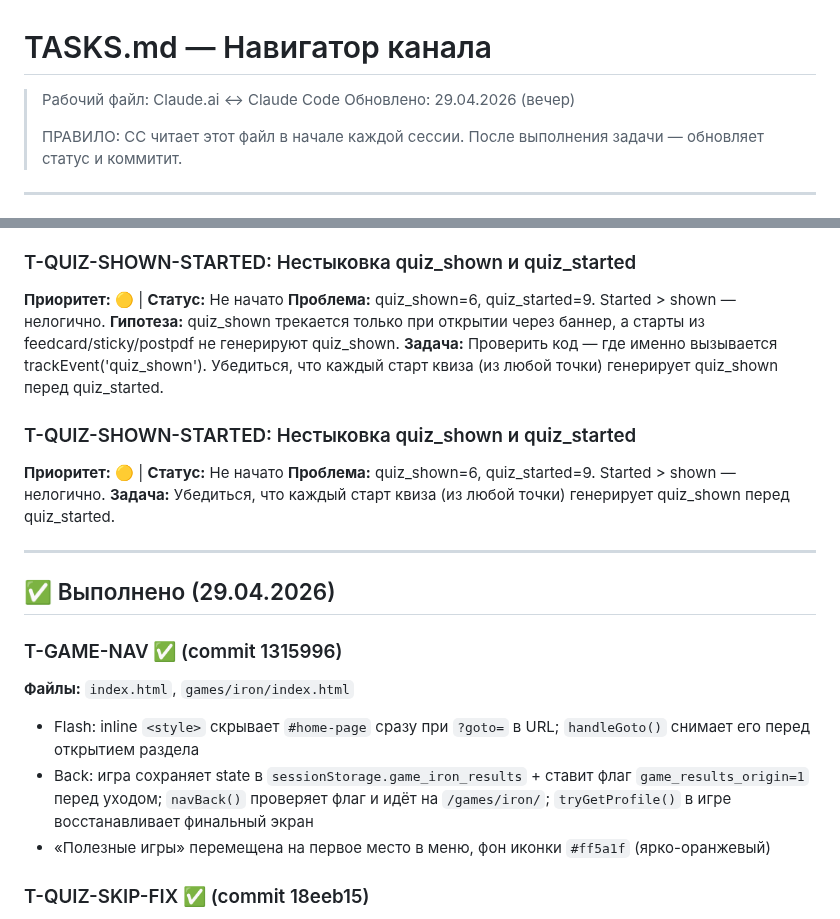
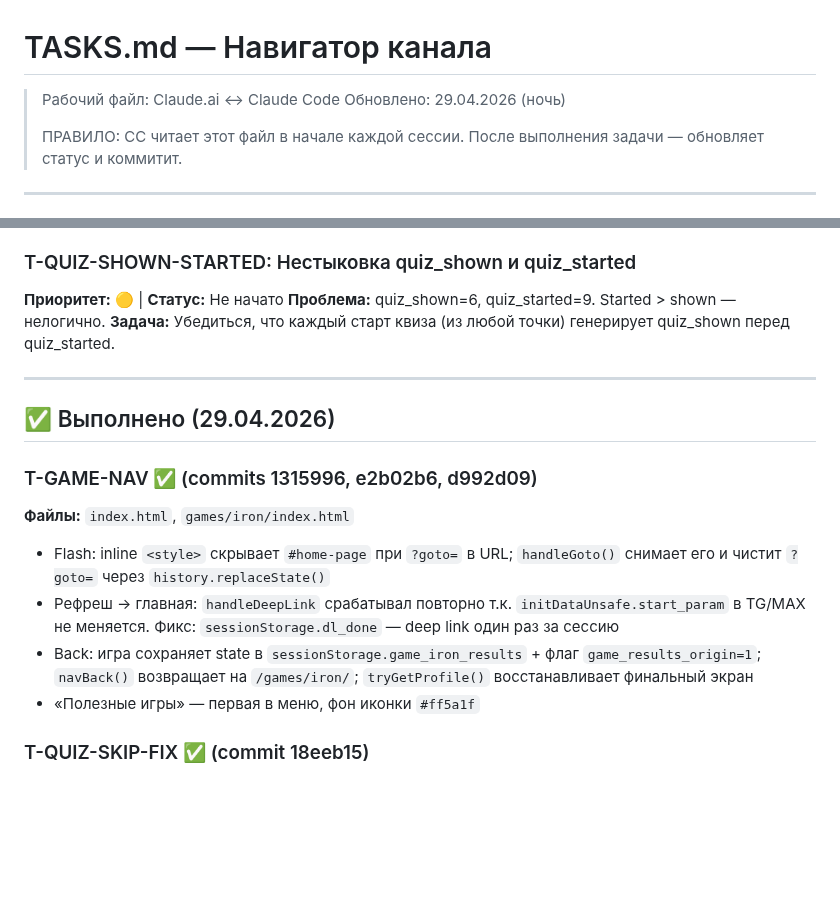
Before and after one commit to listosha/miniapp-tasks, a Markdown page: TASKS.md, 2 parts joined by grey strips. Rendered like a GitHub page; blank space fills up the shorter version.

Commit message:
chore: T-GAME-NAV финальный статус, дубли убраны

```diff
--- a/TASKS.md
+++ b/TASKS.md
@@ -1,6 +1,6 @@
 # TASKS.md — Навигатор канала
 > Рабочий файл: Claude.ai ↔ Claude Code
-> Обновлено: 29.04.2026 (вечер)
+> Обновлено: 29.04.2026 (ночь)
 >
 > ПРАВИЛО: CC читает этот файл в начале каждой сессии.
 > После выполнения задачи — обновляет статус и коммитит.
@@ -30,23 +30,18 @@
 ### T-QUIZ-SHOWN-STARTED: Нестыковка quiz_shown и quiz_started
 **Приоритет:** 🟡 | **Статус:** Не начато
 **Проблема:** quiz_shown=6, quiz_started=9. Started > shown — нелогично.
-**Гипотеза:** quiz_shown трекается только при открытии через баннер, а старты из feedcard/sticky/postpdf не генерируют quiz_shown.
-**Задача:** Проверить код — где именно вызывается trackEvent('quiz_shown'). Убедиться, что каждый старт квиза (из любой точки) генерирует quiz_shown перед quiz_started.
-
-### T-QUIZ-SHOWN-STARTED: Нестыковка quiz_shown и quiz_started
-**Приоритет:** 🟡 | **Статус:** Не начато
-**Проблема:** quiz_shown=6, quiz_started=9. Started > shown — нелогично.
 **Задача:** Убедиться, что каждый старт квиза (из любой точки) генерирует quiz_shown перед quiz_started.
 
 ---
 
 ## ✅ Выполнено (29.04.2026)
 
-### T-GAME-NAV ✅ (commit 1315996)
+### T-GAME-NAV ✅ (commits 1315996, e2b02b6, d992d09)
 **Файлы:** `index.html`, `games/iron/index.html`
-- Flash: inline `<style>` скрывает `#home-page` сразу при `?goto=` в URL; `handleGoto()` снимает его перед открытием раздела
-- Back: игра сохраняет state в `sessionStorage.game_iron_results` + ставит флаг `game_results_origin=1` перед уходом; `navBack()` проверяет флаг и идёт на `/games/iron/`; `tryGetProfile()` в игре восстанавливает финальный экран
-- «Полезные игры» перемещена на первое место в меню, фон иконки `#ff5a1f` (ярко-оранжевый)
+- Flash: inline `<style>` скрывает `#home-page` при `?goto=` в URL; `handleGoto()` снимает его и чистит `?goto=` через `history.replaceState()`
+- Рефреш → главная: `handleDeepLink` срабатывал повторно т.к. `initDataUnsafe.start_param` в TG/MAX не меняется. Фикс: `sessionStorage.dl_done` — deep link один раз за сессию
+- Back: игра сохраняет state в `sessionStorage.game_iron_results` + флаг `game_results_origin=1`; `navBack()` возвращает на `/games/iron/`; `tryGetProfile()` восстанавливает финальный экран
+- «Полезные игры» — первая в меню, фон иконки `#ff5a1f`
 
 ### T-QUIZ-SKIP-FIX ✅ (commit 18eeb15)
 - `quizEmailWarnOverlay` z-index был 10010, `quizOverlay` — 100000. Шторка появлялась позади белого оверлея, кнопка выглядела неработающей. Исправлено: z-index 100010
```
